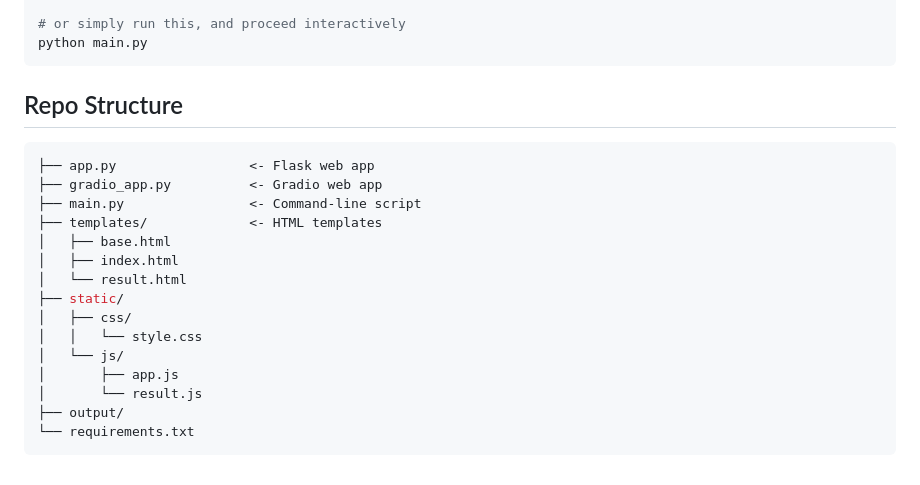
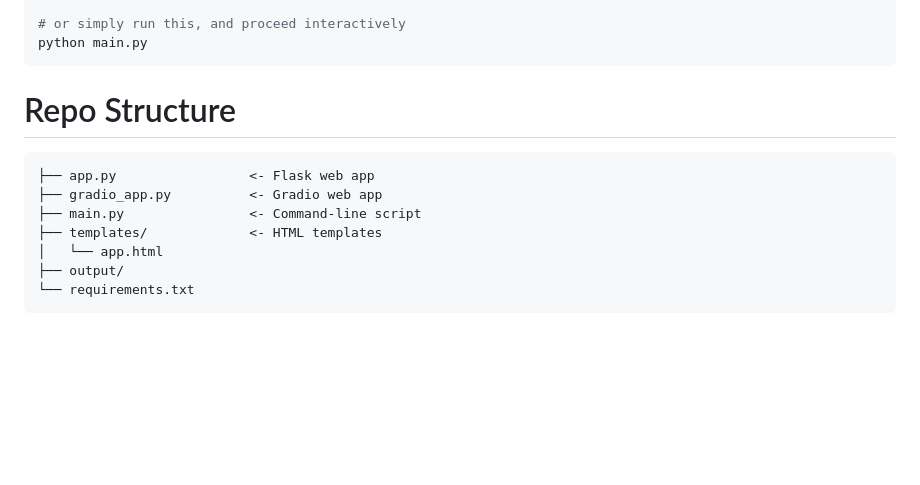
Before and after one commit to ahmedsalim3/tabayyun-api, a Markdown page: README.md, the part around the change printed below. Drawn GitHub-style; blank space fills up the shorter version.

````diff
--- a/README.md
+++ b/README.md
@@ -54,22 +79,15 @@ python main.py facebook.com -o results
 python main.py
 ```
 
-## Repo Structure
+Repo Structure
+==============
 
 ```sh
 ├── app.py                 <- Flask web app
 ├── gradio_app.py          <- Gradio web app
 ├── main.py                <- Command-line script
 ├── templates/             <- HTML templates
-│   ├── base.html
-│   ├── index.html
-│   └── result.html
-├── static/
-│   ├── css/
-│   │   └── style.css
-│   └── js/
-│       ├── app.js
-│       └── result.js
+│   └── app.html
 ├── output/
 └── requirements.txt
 ```
````
Also changed, not shown: other parts of README.md (+34 -9 lines), static/images/demo.png, 15 other files.
